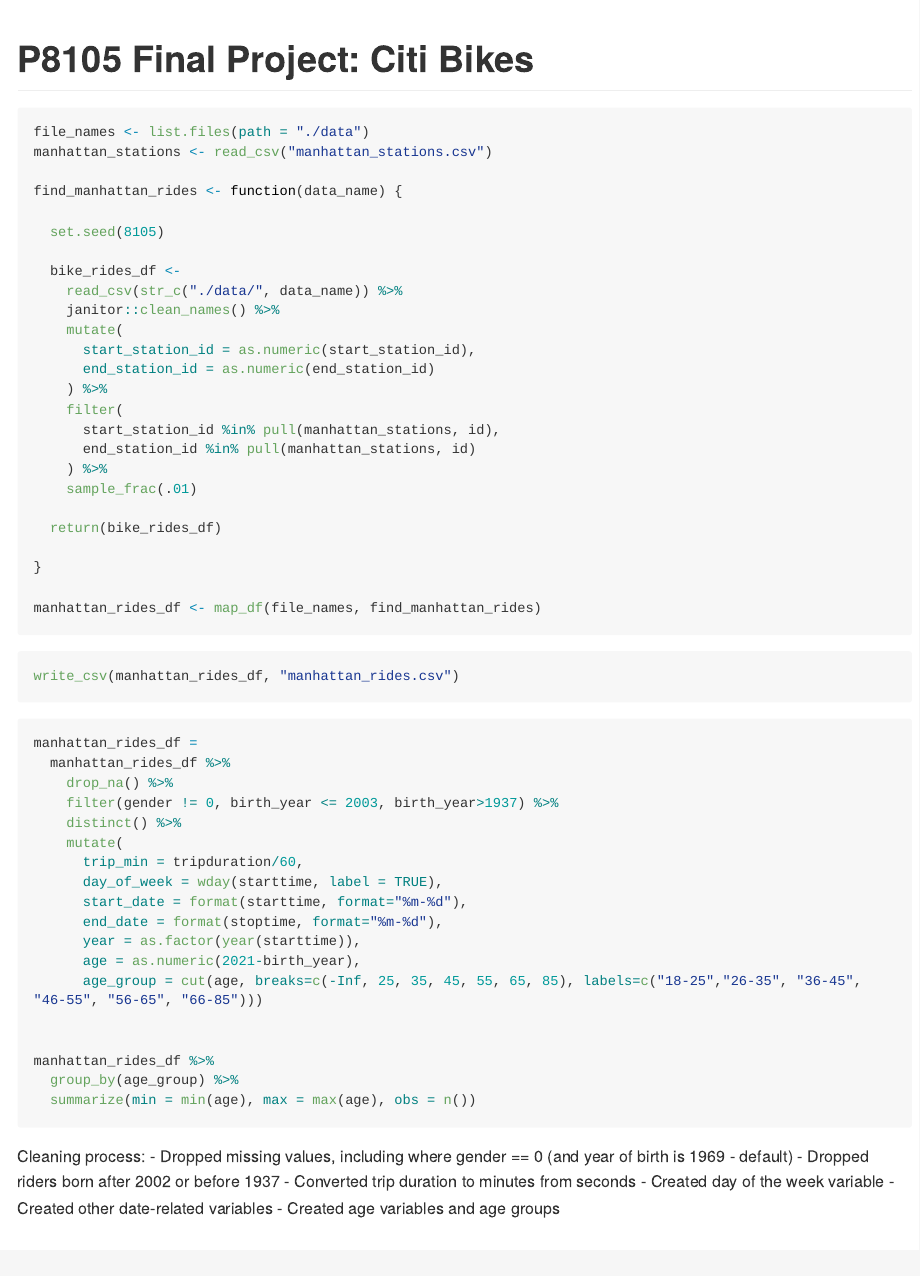
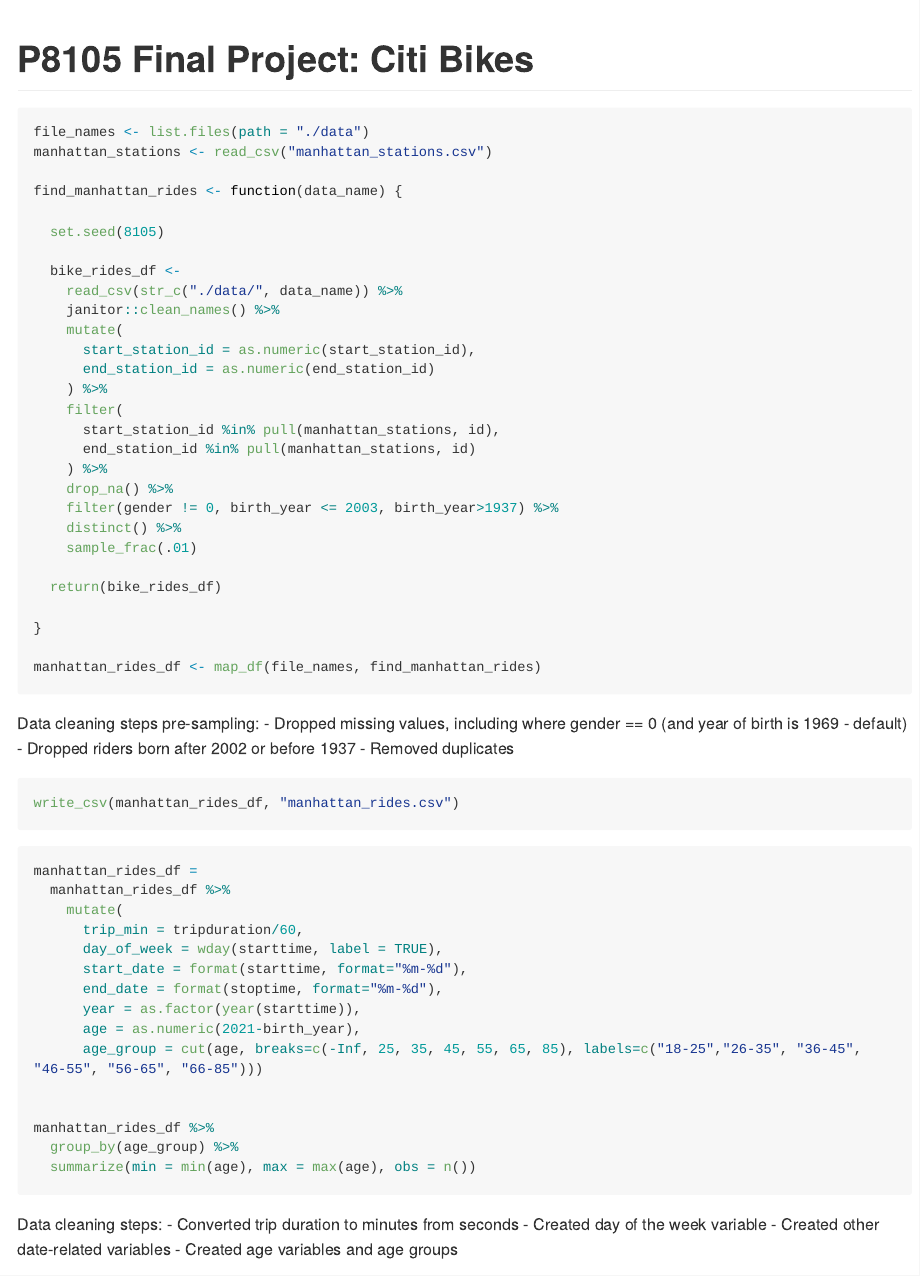
Before and after one commit to jessrosenberg14/final_project_proposal, an R Markdown document (final_project.Rmd): the page in a window 1100 px wide, from its top. Rendered offline with R 4.5, knitr and Pandoc, with nearby package versions; long lines of code are wrapped.

Commit message:
moved initial data cleaning steps pre-sampling

````diff
--- a/final_project.Rmd
+++ b/final_project.Rmd
@@ -33,6 +33,9 @@
       start_station_id %in% pull(manhattan_stations, id),
       end_station_id %in% pull(manhattan_stations, id)
     ) %>%
+    drop_na() %>%
+    filter(gender != 0, birth_year <= 2003, birth_year>1937) %>%
+    distinct() %>%
     sample_frac(.01)
 
   return(bike_rides_df)
@@ -42,6 +45,11 @@
 manhattan_rides_df <- map_df(file_names, find_manhattan_rides)
 ```
 
+Data cleaning steps pre-sampling:
+- Dropped missing values, including where gender == 0 (and year of birth is 1969 - default)
+- Dropped riders born after 2002 or before 1937
+- Removed duplicates
+
 ```{r, write all manhattan rides to a df}
 write_csv(manhattan_rides_df, "manhattan_rides.csv")
 ```
@@ -49,9 +57,6 @@
 ```{r, tidy manhattan rides data}
 manhattan_rides_df =
   manhattan_rides_df %>%
-    drop_na() %>%
-    filter(gender != 0, birth_year <= 2003, birth_year>1937) %>%
-    distinct() %>%
     mutate(
       trip_min = tripduration/60,
       day_of_week = wday(starttime, label = TRUE),
@@ -67,9 +72,7 @@
   summarize(min = min(age), max = max(age), obs = n())
 ```
 
-Cleaning process:
-- Dropped missing values, including where gender == 0 (and year of birth is 1969 - default)
-- Dropped riders born after 2002 or before 1937
+Data cleaning steps:
 - Converted trip duration to minutes from seconds
 - Created day of the week variable
 - Created other date-related variables
````
Also changed, not shown: final_project.md, final_project.Rmd (1 more changed lines).
